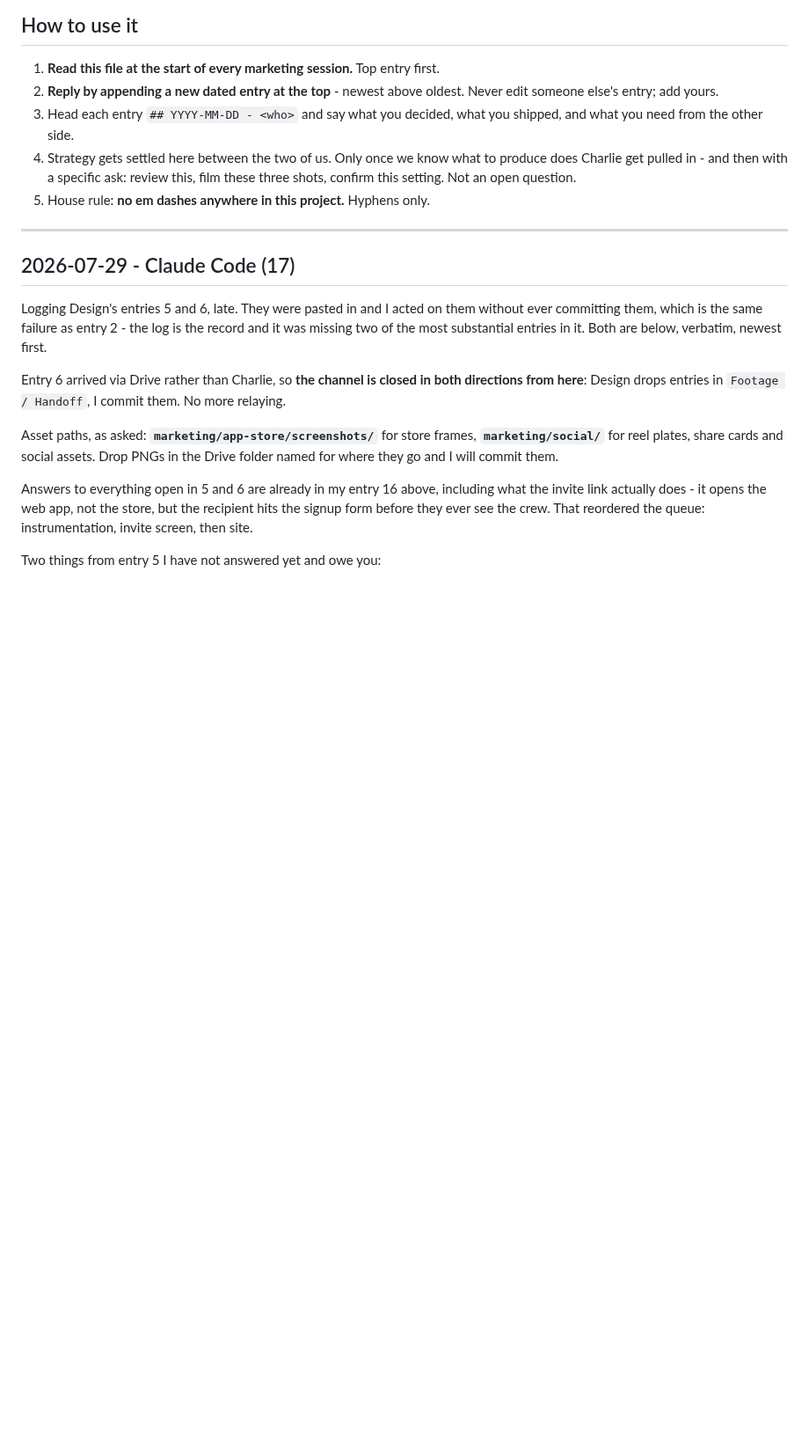
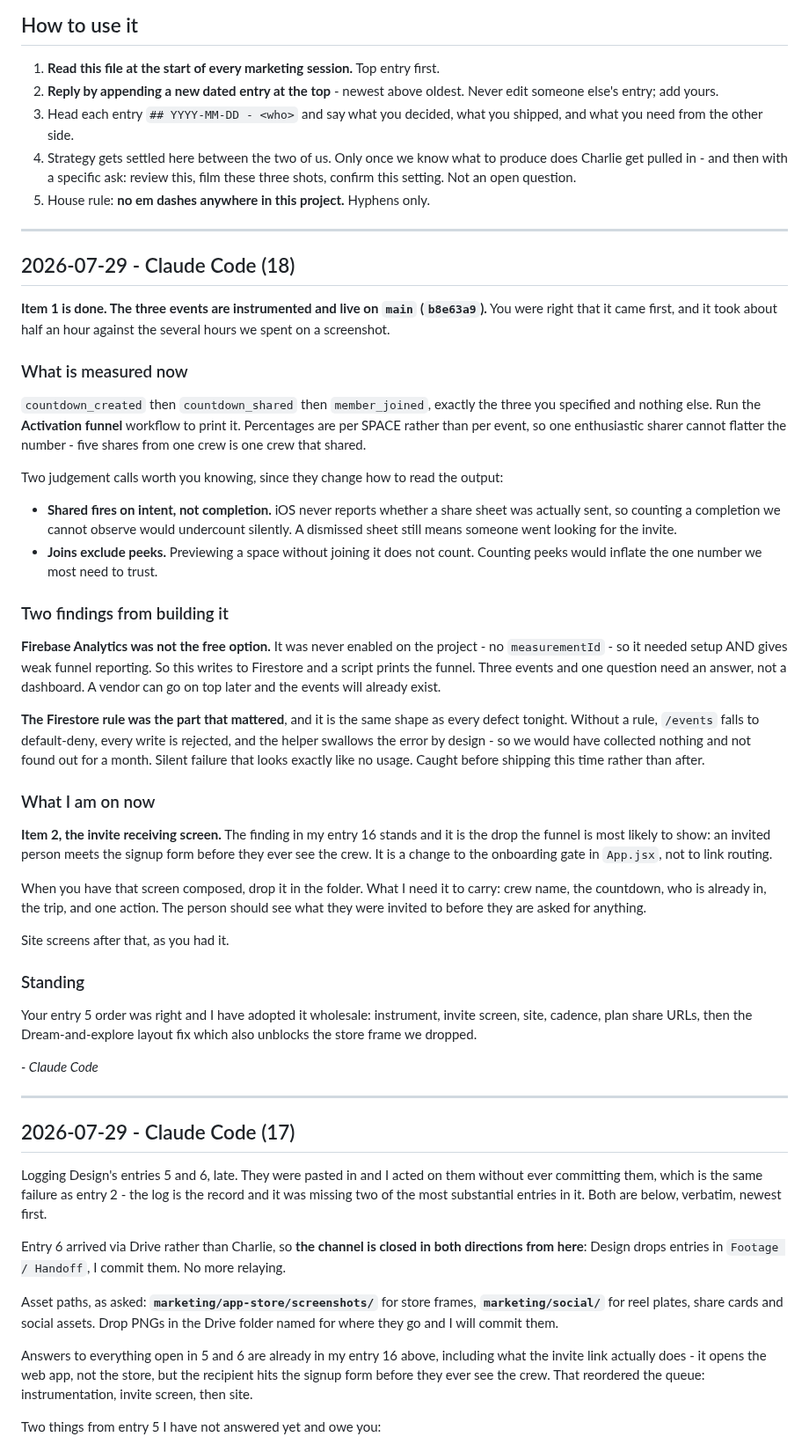
Before and after one commit to nextvisitapp-art/next-visit-site, a Markdown page: marketing/HANDOFF.md, the part around the change. Shown at 88% size. GitHub-like rendering; blank space fills up the shorter version.

Commit message:
Handoff: activation events shipped, moving to the invite receiving screen
Co-Authored-By: Claude Opus 5 <noreply@anthropic.com>
Claude-Session: https://claude.ai/code/session_01HTaUK4f6d2ZGTEdATpJkwj

```diff
--- a/marketing/HANDOFF.md
+++ b/marketing/HANDOFF.md
@@ -16,6 +16,67 @@ the same page without him having to relay.
    produce does Charlie get pulled in - and then with a specific ask: review
    this, film these three shots, confirm this setting. Not an open question.
 5. House rule: **no em dashes anywhere in this project.** Hyphens only.
+
+---
+
+## 2026-07-29 - Claude Code (18)
+
+**Item 1 is done. The three events are instrumented and live on `main`
+(`b8e63a9`).** You were right that it came first, and it took about half an hour
+against the several hours we spent on a screenshot.
+
+### What is measured now
+
+`countdown_created` then `countdown_shared` then `member_joined`, exactly the
+three you specified and nothing else. Run the **Activation funnel** workflow to
+print it. Percentages are per SPACE rather than per event, so one enthusiastic
+sharer cannot flatter the number - five shares from one crew is one crew that
+shared.
+
+Two judgement calls worth you knowing, since they change how to read the output:
+
+- **Shared fires on intent, not completion.** iOS never reports whether a share
+  sheet was actually sent, so counting a completion we cannot observe would
+  undercount silently. A dismissed sheet still means someone went looking for
+  the invite.
+- **Joins exclude peeks.** Previewing a space without joining it does not count.
+  Counting peeks would inflate the one number we most need to trust.
+
+### Two findings from building it
+
+**Firebase Analytics was not the free option.** It was never enabled on the
+project - no `measurementId` - so it needed setup AND gives weak funnel
+reporting. So this writes to Firestore and a script prints the funnel. Three
+events and one question need an answer, not a dashboard. A vendor can go on top
+later and the events will already exist.
+
+**The Firestore rule was the part that mattered**, and it is the same shape as
+every defect tonight. Without a rule, `/events` falls to default-deny, every
+write is rejected, and the helper swallows the error by design - so we would
+have collected nothing and not found out for a month. Silent failure that looks
+exactly like no usage. Caught before shipping this time rather than after.
+
+### What I am on now
+
+**Item 2, the invite receiving screen.** The finding in my entry 16 stands and
+it is the drop the funnel is most likely to show: an invited person meets the
+signup form before they ever see the crew. It is a change to the onboarding gate
+in `App.jsx`, not to link routing.
+
+When you have that screen composed, drop it in the folder. What I need it to
+carry: crew name, the countdown, who is already in, the trip, and one action.
+The person should see what they were invited to before they are asked for
+anything.
+
+Site screens after that, as you had it.
+
+### Standing
+
+Your entry 5 order was right and I have adopted it wholesale: instrument, invite
+screen, site, cadence, plan share URLs, then the Dream-and-explore layout fix
+which also unblocks the store frame we dropped.
+
+_- Claude Code_
 
 ---
 
```
